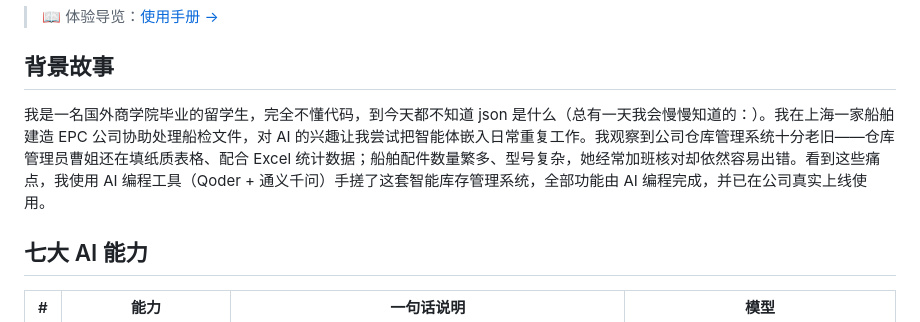
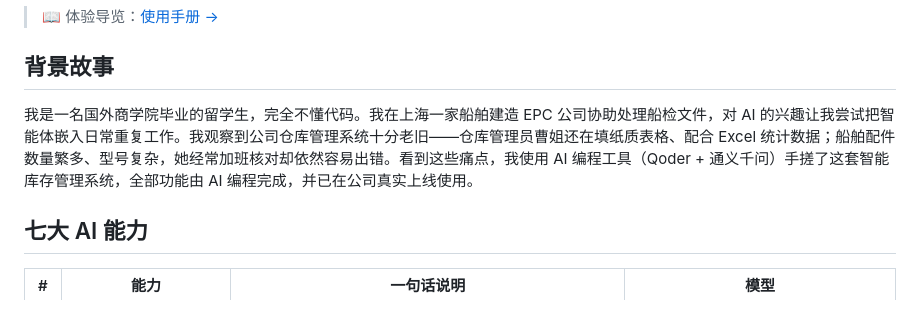
Before and after one commit to vaughanzhou1996-web/voice-vision-warehouse, a Markdown page: README.md, the part around the change. Rendered like a GitHub page.

Commit message:
docs: 背景故事改为正式对外表述

```diff
--- a/README.md
+++ b/README.md
@@ -6,7 +6,7 @@
 
 ## 背景故事
 
-我是一名国外商学院毕业的留学生，完全不懂代码，到今天都不知道 json 是什么（总有一天我会慢慢知道的：）。我在上海一家船舶建造 EPC 公司协助处理船检文件，对 AI 的兴趣让我尝试把智能体嵌入日常重复工作。我观察到公司仓库管理系统十分老旧——仓库管理员曹姐还在填纸质表格、配合 Excel 统计数据；船舶配件数量繁多、型号复杂，她经常加班核对却依然容易出错。看到这些痛点，我使用 AI 编程工具（Qoder + 通义千问）手搓了这套智能库存管理系统，全部功能由 AI 编程完成，并已在公司真实上线使用。
+我是一名国外商学院毕业的留学生，完全不懂代码。我在上海一家船舶建造 EPC 公司协助处理船检文件，对 AI 的兴趣让我尝试把智能体嵌入日常重复工作。我观察到公司仓库管理系统十分老旧——仓库管理员曹姐还在填纸质表格、配合 Excel 统计数据；船舶配件数量繁多、型号复杂，她经常加班核对却依然容易出错。看到这些痛点，我使用 AI 编程工具（Qoder + 通义千问）手搓了这套智能库存管理系统，全部功能由 AI 编程完成，并已在公司真实上线使用。
 
 ## 七大 AI 能力
 
```
